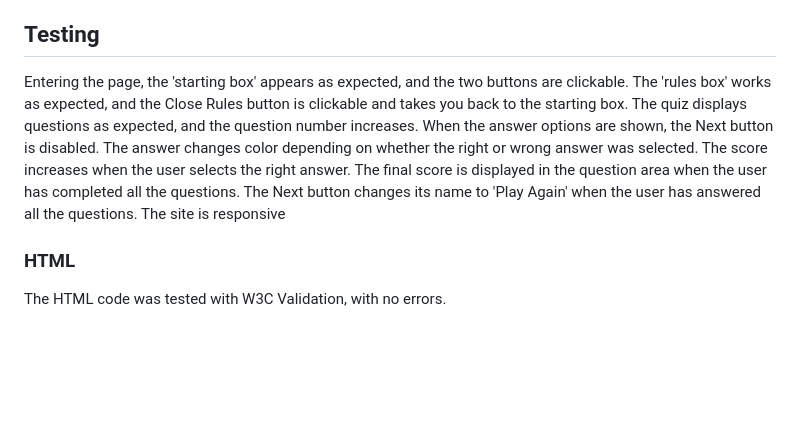
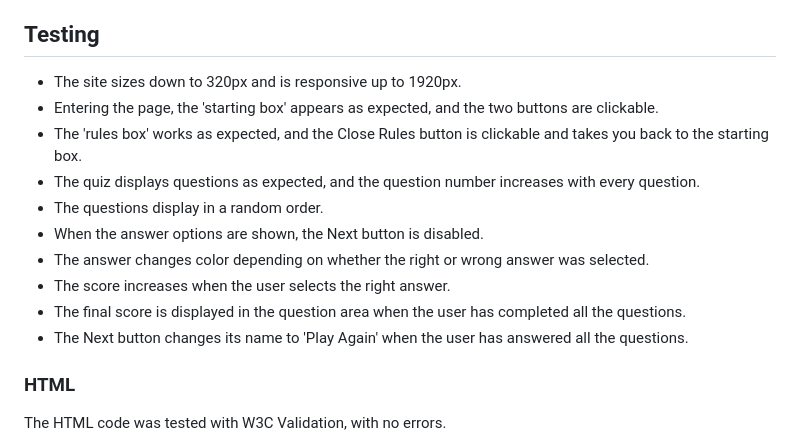
Before and after one commit to LindaAPersson/Portfolio-2, a Markdown page: README.md, the part around the change. Drawn GitHub-style; blank space fills up the shorter version.

Commit message:
<readme>Adding the tests to testing

```diff
--- a/README.md
+++ b/README.md
@@ -88,7 +88,16 @@ The site was deployed early in the project using GitHub. To deploy the site, I t
 7. Scroll back down to the "Pages" section to get the link to the webpage.
 
 ## Testing
-Entering the page, the 'starting box' appears as expected, and the two buttons are clickable. The 'rules box' works as expected, and the Close Rules button is clickable and takes you back to the starting box. The quiz displays questions as expected, and the question number increases. When the answer options are shown, the Next button is disabled. The answer changes color depending on whether the right or wrong answer was selected. The score increases when the user selects the right answer. The final score is displayed in the question area when the user has completed all the questions. The Next button changes its name to 'Play Again' when the user has answered all the questions. The site is responsive
+- The site sizes down to 320px and is responsive up to 1920px.
+- Entering the page, the 'starting box' appears as expected, and the two buttons are clickable.
+- The 'rules box' works as expected, and the Close Rules button is clickable and takes you back to the starting box.
+- The quiz displays questions as expected, and the question number increases with every question.
+- The questions display in a random order.
+- When the answer options are shown, the Next button is disabled.
+- The answer changes color depending on whether the right or wrong answer was selected.
+- The score increases when the user selects the right answer.
+- The final score is displayed in the question area when the user has completed all the questions.
+- The Next button changes its name to 'Play Again' when the user has answered all the questions.
 
 ### HTML
 The HTML code was tested with W3C Validation, with no errors.
```
